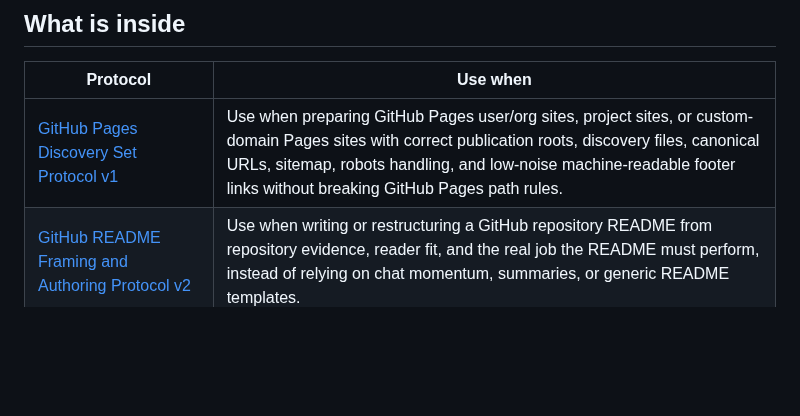
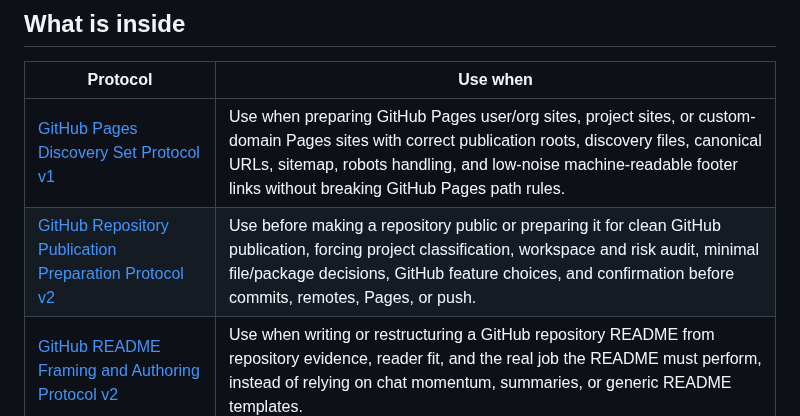
Before and after one commit to XxYouDeaDPunKxX/ai-protocol-kit, a Markdown page: README.md, the part around the change. Rendered like a GitHub page; blank space fills up the shorter version.

Commit message:
Add repository publication protocol to README

```diff
--- a/README.md
+++ b/README.md
@@ -16,6 +16,7 @@ This repository is a protocol kit, not a software package. It contains reusable
 | Protocol | Use when |
 |---|---|
 | [GitHub Pages Discovery Set Protocol v1](protocols/github-pages-discovery-set-protocol-v1.md) | Use when preparing GitHub Pages user/org sites, project sites, or custom-domain Pages sites with correct publication roots, discovery files, canonical URLs, sitemap, robots handling, and low-noise machine-readable footer links without breaking GitHub Pages path rules. |
+| [GitHub Repository Publication Preparation Protocol v2](protocols/github-repository-publication-preparation-protocol-v2.md) | Use before making a repository public or preparing it for clean GitHub publication, forcing project classification, workspace and risk audit, minimal file/package decisions, GitHub feature choices, and confirmation before commits, remotes, Pages, or push. |
 | [GitHub README Framing and Authoring Protocol v2](protocols/github-readme-framing-authoring-protocol-v2.md) | Use when writing or restructuring a GitHub repository README from repository evidence, reader fit, and the real job the README must perform, instead of relying on chat momentum, summaries, or generic README templates. |
 | [Idea Shaping Protocol v1](protocols/idea-shaping-protocol-v1.md) | Use when an idea is still rough and you need to turn it into a clear structure before asking AI to write, plan, design, or build anything. |
 | [HTML Page & Tool Briefing Protocol v2](protocols/html%20page%20and%20tool%20briefing%20protocol%20v2.md) | Use when you need to guide an AI from raw intake to a complete implementation brief for a static HTML page, web surface, or local tool, with explicit structure, DOM order, responsive behavior, copy, data schema, and implementation rails. |
```
